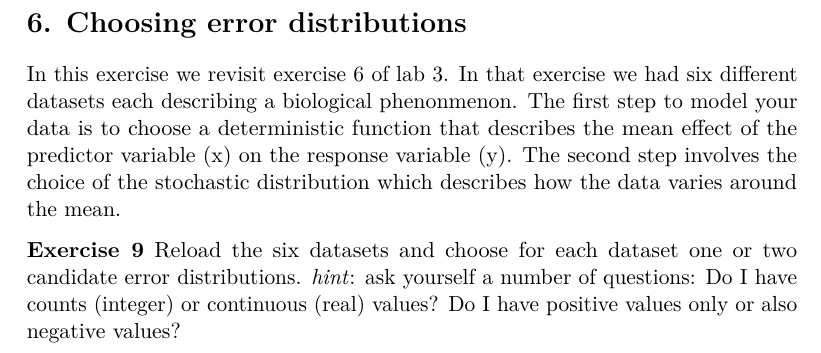
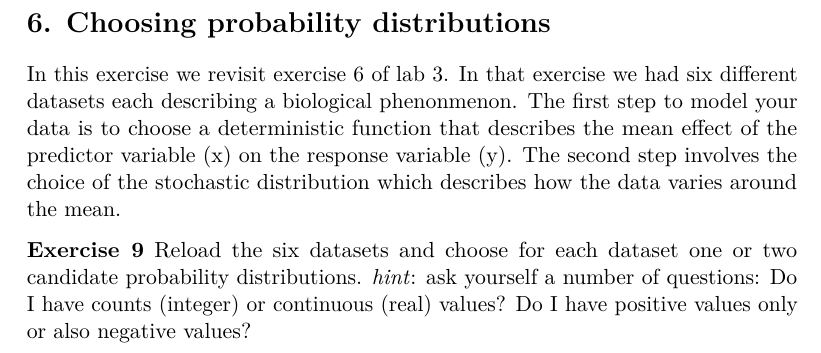
Before and after one commit to bobdouma/bolker-labs, an R Markdown document (lab4_modified.Rmd): part of page 17 of 17, cut so that both start at the same text. Rendered offline with R 4.5, knitr and Pandoc, then LaTeX, with nearby package versions.

Commit message:
bolker lab 4 mods

```diff
--- a/lab4_modified.Rmd
+++ b/lab4_modified.Rmd
@@ -660,9 +660,9 @@ to see how different the shapes of the distributions
 are.
 
 
-# 6. Choosing error distributions
+# 6. Choosing probability distributions
 In this exercise we revisit exercise 6 of lab 3.
 In that exercise we had six different datasets each describing a biological phenonmenon. The first step to model your data is to choose a deterministic function that describes the mean effect of the predictor variable (x) on the response variable (y). The second step involves the choice of the stochastic distribution which describes how the data varies around the mean.
 
-**Exercise 9** Reload the six datasets and choose for each dataset one or two candidate error distributions.
+**Exercise 9** Reload the six datasets and choose for each dataset one or two candidate probability distributions.
   _hint_: ask yourself a number of questions: Do I have counts (integer) or continuous (real) values? Do I have positive values only or also negative values?
```
